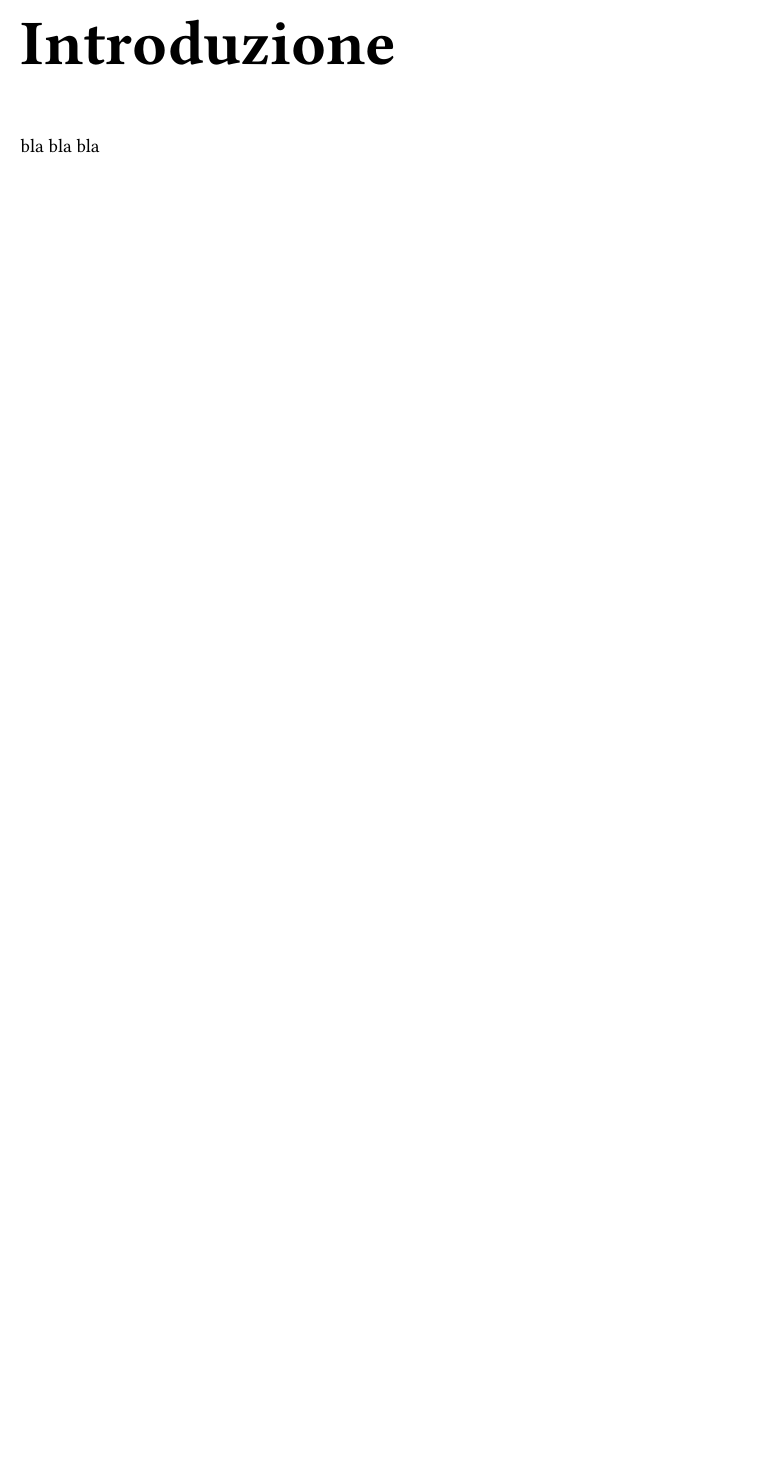
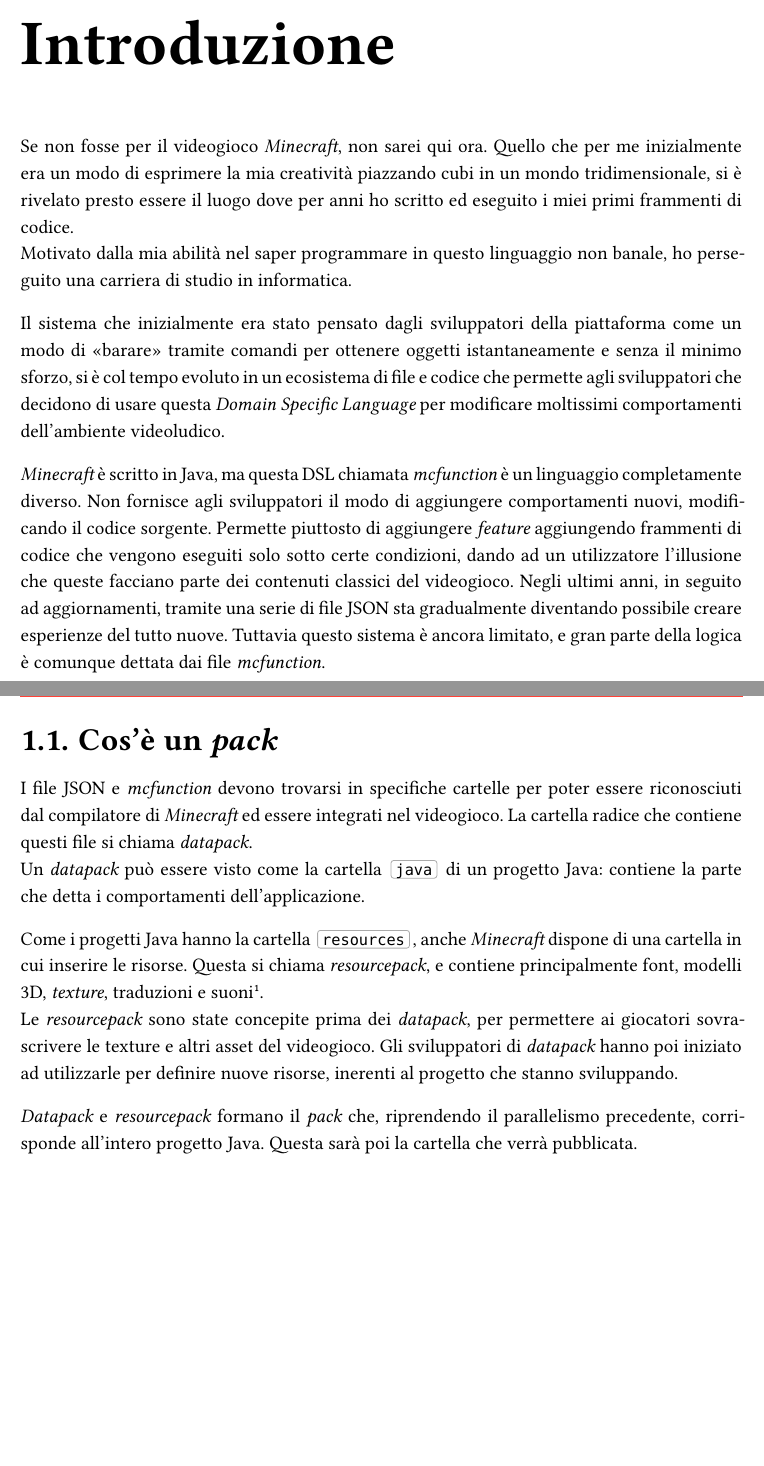
Before and after one commit to asdru22/thesis, a Typst document (tesi.typ, which reads chapters/introduzione.typ): part of page 5 of 9 before the commit and two parts of pages 5 and 6 of 10 after it, the two joined at a grey line, cut so that both start at the same text, the shorter picture padded with empty space. The pictures show the PDF file tesi.pdf that the author committed with the source.

Commit message:
inizio introduzione

```diff
--- a/chapters/introduzione.typ
+++ b/chapters/introduzione.typ
@@ -1,2 +1,18 @@
+#import "/util.typ": *
+
 = Introduzione
-bla bla bla
+Se non fosse per il videogioco #glos.mc, non sarei qui ora. Quello che per me inizialmente era un modo di esprimere la mia creatività piazzando cubi in un mondo tridimensionale, si è rivelato presto essere il luogo dove per anni ho scritto ed eseguito i miei primi frammenti di codice.\
+Motivato dalla mia abilità nel saper programmare in questo linguaggio non banale, ho perseguito una carriera di studio in informatica.
+
+Il sistema che inizialmente era stato pensato dagli sviluppatori della piattaforma come un modo di "barare" tramite comandi per ottenere oggetti istantaneamente e senza il minimo sforzo, si è col tempo evoluto in un ecosistema di file e codice che permette agli sviluppatori che decidono di usare questa _Domain Specific Language_ per modificare moltissimi comportamenti dell'ambiente videoludico.
+
+#glos.mc è scritto in Java, ma questa DSL chiamata #glos.mcf è un linguaggio completamente diverso. Non fornisce agli sviluppatori il modo di aggiungere comportamenti nuovi, modificando il codice sorgente. Permette piuttosto di aggiungere _feature_ aggiungendo frammenti di codice che vengono eseguiti solo sotto certe condizioni, dando ad un utilizzatore l'illusione che queste facciano parte dei contenuti classici del videogioco. Negli ultimi anni, in seguito ad aggiornamenti, tramite una serie di file #glos.json sta gradualmente diventando possibile creare esperienze del tutto nuove. Tuttavia questo sistema è ancora limitato, e gran parte della logica è comunque dettata dai file #glos.mcf.
+
+== Cos'è un _pack_
+I file #glos.json e #glos.mcf devono trovarsi in specifiche cartelle per poter essere riconosciuti dal compilatore di #glos.mc ed essere integrati nel videogioco. La cartella radice che contiene questi file si chiama #glos.dp.\
+Un #glos.dp può essere visto come la cartella #r("java") di un progetto Java: contiene la parte che detta i comportamenti dell'applicazione.
+
+Come i progetti Java hanno la cartella #r("resources"), anche #glos.mc dispone di una cartella in cui inserire le risorse. Questa si chiama #glos.rp, e contiene principalmente font, modelli 3D, #glos.tex, traduzioni e suoni#footnote[Con l'eccezione di #glos.tex e suoni, tutti gli altri file sono in formato #glos.json.].\
+Le #glos.rp sono state concepite prima dei #glos.dp, per permettere ai giocatori sovrascrivere le texture e altri asset del videogioco. Gli sviluppatori di #glos.dp hanno poi iniziato ad utilizzarle per definire nuove risorse, inerenti al progetto che stanno sviluppando.
+
+_Datapack_ e #glos.rp formano il #glos.pack che, riprendendo il parallelismo precedente, corrisponde all'intero progetto Java. Questa sarà poi la cartella che verrà pubblicata.
```
Also changed, not shown: tesi.typ (+2 -1 lines), util.typ (added, +13 -0 lines), template.typ (line endings or trailing spaces), tesi.pdf.
